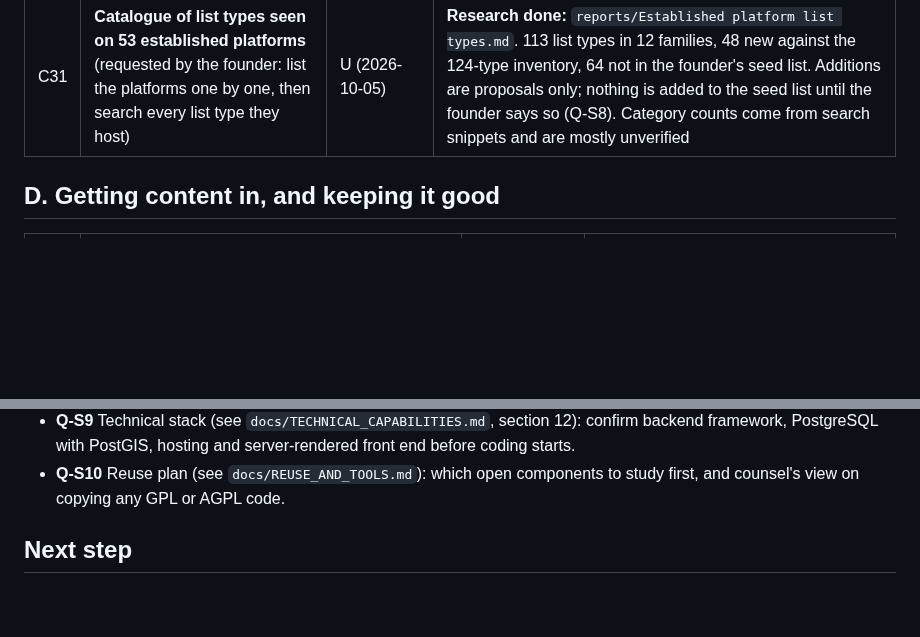
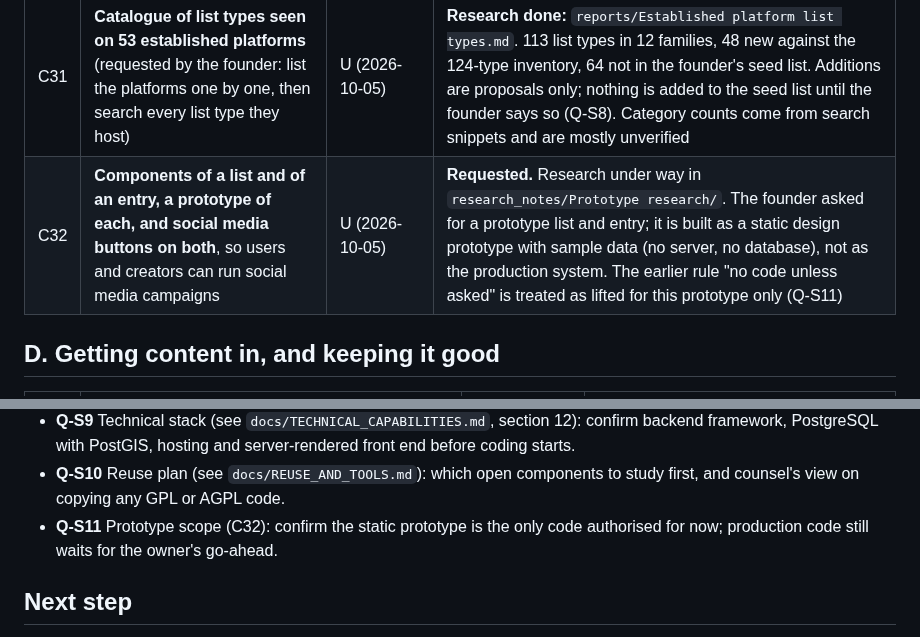
Before and after one commit to ahmadensari/Alllists.org, a Markdown page: docs/REQUIREMENTS.md, 2 parts joined by grey strips. Drawn GitHub-style; blank space fills up the shorter version.

Commit message:
Record prototype and social buttons request
Co-Authored-By: Claude Sonnet 5.5 <noreply@anthropic.com>
Claude-Session: https://claude.ai/code/session_01WZzaiBvCtFQDNaZmwWHHHQ

```diff
--- a/docs/REQUIREMENTS.md
+++ b/docs/REQUIREMENTS.md
@@ -89,6 +89,7 @@ It is a working document: nothing here is built, and nothing marked "unconfirmed
 | C29 | **At this stage load only text and numbers, no pictures or videos.** Many thousands of list types, applied across the whole place tree, are expected to make millions of lists | U (2026-10-05) | **Decided as a scope rule.** Working view: lists are views (category at a place), not copies, so storage grows with entries, not lists; most of the millions of list-places stay empty and are not published until they hold entries. Capabilities and scale stages are in the chat answer of 2026-10-05; open: Q-S6 |
 | C30 | **Pakistani industrial-cluster and tourism lists named by the founder as high earners if ranked on Google:** surgical instrument makers in Sialkot, football makers in Sialkot, fan makers and sanitaryware makers in Gujranwala, furniture makers in Faisalabad, hotels in Murree | U (2026-10-05) | **Decided as seed list types.** The earnings claim is a hypothesis to test, not a fact. Search evidence (snippets, unverified): Sialkot surgical exports about USD 445-449M with 2,300-2,500 firms; Sialkot footballs about USD 222M in July 2025 to April 2026; fans about 300 makers in Gujranwala and Gujrat, home-appliance exports about USD 35-45M; furniture domestic market about USD 3B, exports tiny; Murree about 222-447 properties. Working view: surgical instruments and footballs are the strongest (export buyers abroad, verification gap); fans, sanitaryware and furniture are mostly domestic dealer or lead lists; Murree hotels face Booking.com and Tripadvisor. Pilot test proposed in Q-S7 |
 | C31 | **Catalogue of list types seen on 53 established platforms** (requested by the founder: list the platforms one by one, then search every list type they host) | U (2026-10-05) | **Research done:** `reports/Established platform list types.md`. 113 list types in 12 families, 48 new against the 124-type inventory, 64 not in the founder's seed list. Additions are proposals only; nothing is added to the seed list until the founder says so (Q-S8). Category counts come from search snippets and are mostly unverified |
+| C32 | **Components of a list and of an entry, a prototype of each, and social media buttons on both**, so users and creators can run social media campaigns | U (2026-10-05) | **Requested.** Research under way in `research_notes/Prototype research/`. The founder asked for a prototype list and entry; it is built as a static design prototype with sample data (no server, no database), not as the production system. The earlier rule "no code unless asked" is treated as lifted for this prototype only (Q-S11) |
 
 ## D. Getting content in, and keeping it good
 
@@ -433,6 +434,7 @@ The owner's stated principles: **better usage and returning clients**, and **rev
 - **Q-S8** Which of the catalogue's proposed additions (report section 6) join the seed list. Note: real estate agents were my prompt to the researcher, not a founder-named list.
 - **Q-S9** Technical stack (see `docs/TECHNICAL_CAPABILITIES.md`, section 12): confirm backend framework, PostgreSQL with PostGIS, hosting and server-rendered front end before coding starts.
 - **Q-S10** Reuse plan (see `docs/REUSE_AND_TOOLS.md`): which open components to study first, and counsel's view on copying any GPL or AGPL code.
+- **Q-S11** Prototype scope (C32): confirm the static prototype is the only code authorised for now; production code still waits for the owner's go-ahead.
 
 ## Next step
 
```
